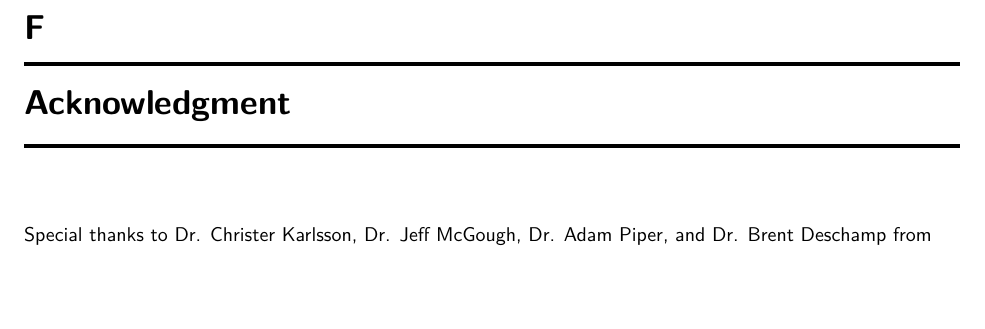
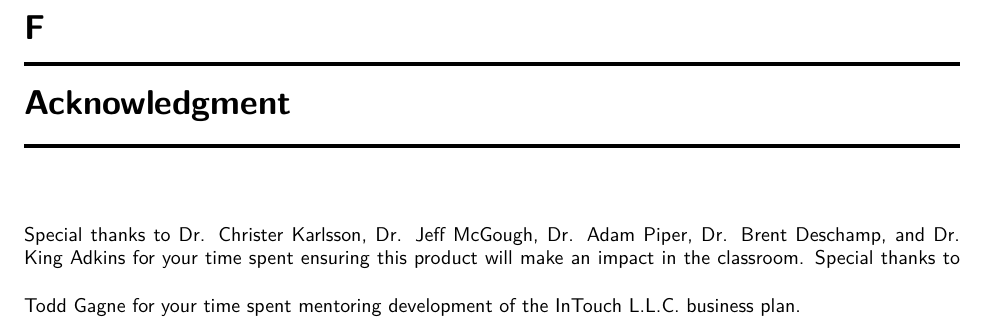
Before and after one commit to SDSMT-CSC/AugmentedEducation, a LaTeX book (DesignTemplate/DesignDocument.tex): part of page 95 of 98, cut so that both start at the same text, the shorter picture padded with empty space. Compiled offline with pdfLaTeX.

Commit message:
Added acknowledgements.

```diff
--- a/DesignTemplate/DesignDocument.tex
+++ b/DesignTemplate/DesignDocument.tex
@@ -99,8 +99,9 @@
 
 \chapter{Acknowledgment}
 \label{SpecialThanks}
-Special thanks to Dr. Christer Karlsson, Dr. Jeff McGough, Dr. Adam Piper, and Dr. Brent Deschamp from
-
+Special thanks to Dr. Christer Karlsson, Dr. Jeff McGough, Dr. Adam Piper, Dr. Brent Deschamp, and Dr. King Adkins for your time spent ensuring this product will make an impact in the classroom.
+\vspace{\baselineskip}
+Special thanks to Todd Gagne for your time spent mentoring development of the InTouch L.L.C. business plan.
 
 \chapter{Supporting Materials}
 \input{supporting.tex}
```
